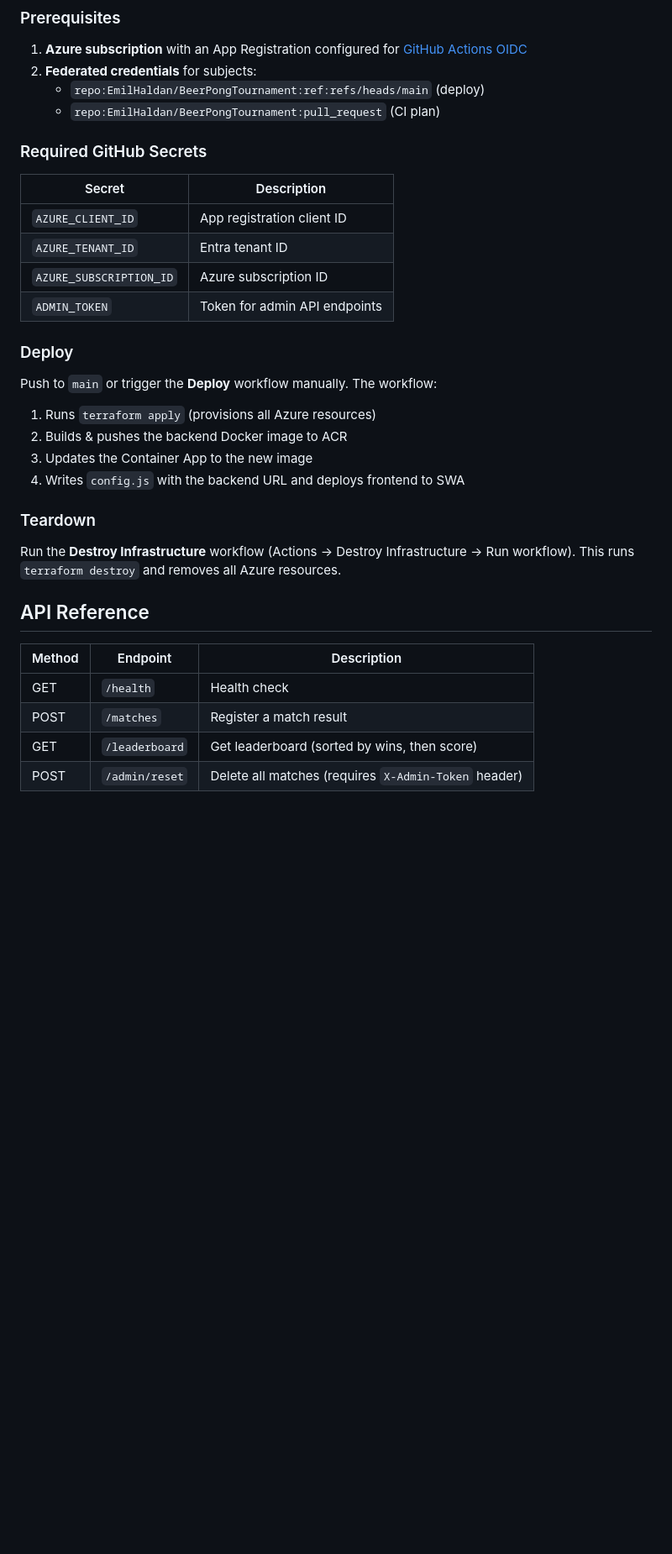
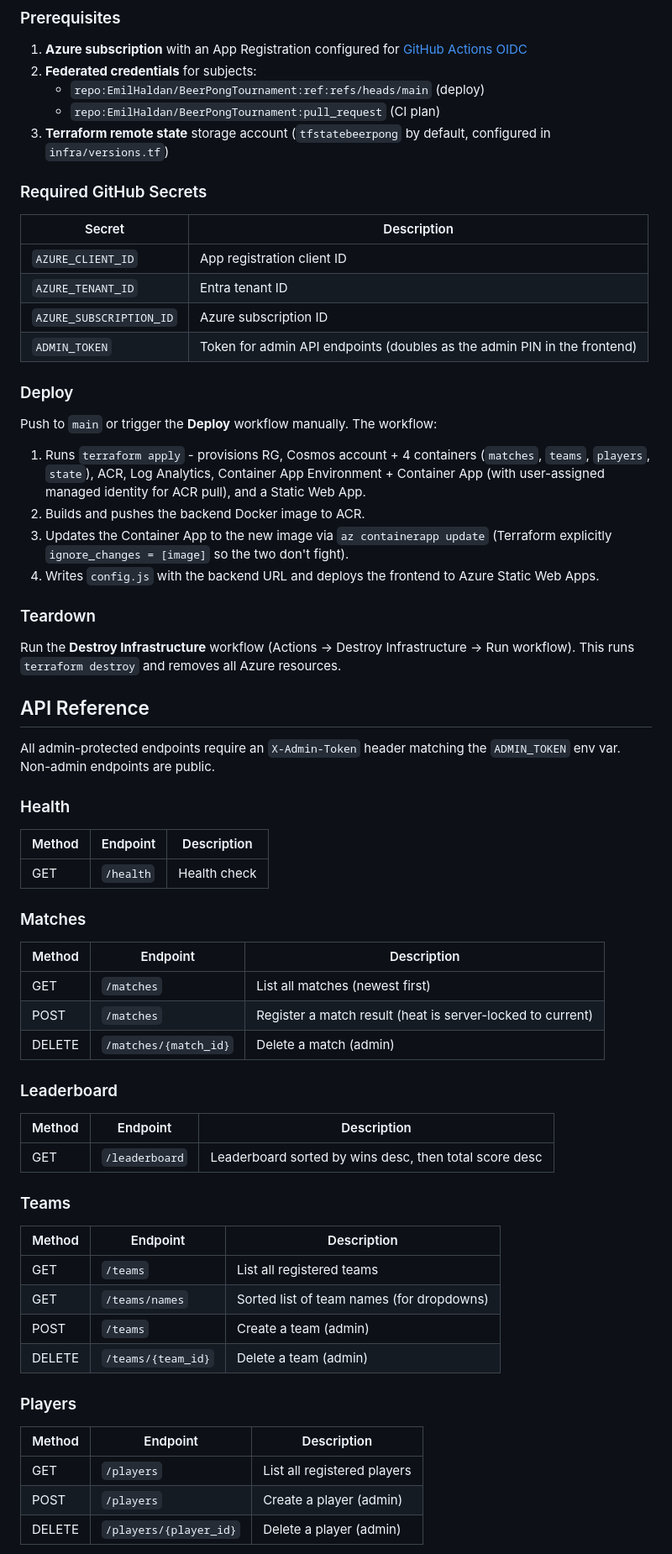
Before and after one commit to EmilHaldan/BeerPongTournament, a Markdown page: README.md, the part around one of its changes. Shown at 84% size. Drawn GitHub-style; blank space fills up the shorter version.

```diff
--- a/README.md
+++ b/README.md
@@ -66,6 +94,7 @@ Open `http://localhost:3000`. By default, `config.js` points the API URL to `htt
 2. **Federated credentials** for subjects:
    - `repo:EmilHaldan/BeerPongTournament:ref:refs/heads/main` (deploy)
    - `repo:EmilHaldan/BeerPongTournament:pull_request` (CI plan)
+3. **Terraform remote state** storage account (`tfstatebeerpong` by default, configured in `infra/versions.tf`)
 
 ### Required GitHub Secrets
 
@@ -74,25 +103,59 @@ Open `http://localhost:3000`. By default, `config.js` points the API URL to `htt
 | `AZURE_CLIENT_ID` | App registration client ID |
 | `AZURE_TENANT_ID` | Entra tenant ID |
 | `AZURE_SUBSCRIPTION_ID` | Azure subscription ID |
-| `ADMIN_TOKEN` | Token for admin API endpoints |
+| `ADMIN_TOKEN` | Token for admin API endpoints (doubles as the admin PIN in the frontend) |
 
 ### Deploy
 
 Push to `main` or trigger the **Deploy** workflow manually. The workflow:
-1. Runs `terraform apply` (provisions all Azure resources)
-2. Builds & pushes the backend Docker image to ACR
-3. Updates the Container App to the new image
-4. Writes `config.js` with the backend URL and deploys frontend to SWA
+
+1. Runs `terraform apply` - provisions RG, Cosmos account + 4 containers (`matches`, `teams`, `players`, `state`), ACR, Log Analytics, Container App Environment + Container App (with user-assigned managed identity for ACR pull), and a Static Web App.
+2. Builds and pushes the backend Docker image to ACR.
+3. Updates the Container App to the new image via `az containerapp update` (Terraform explicitly `ignore_changes = [image]` so the two don't fight).
+4. Writes `config.js` with the backend URL and deploys the frontend to Azure Static Web Apps.
 
 ### Teardown
 
-Run the **Destroy Infrastructure** workflow (Actions → Destroy Infrastructure → Run workflow). This runs `terraform destroy` and removes all Azure resources.
+Run the **Destroy Infrastructure** workflow (Actions -> Destroy Infrastructure -> Run workflow). This runs `terraform destroy` and removes all Azure resources.
 
 ## API Reference
+
+All admin-protected endpoints require an `X-Admin-Token` header matching the `ADMIN_TOKEN` env var. Non-admin endpoints are public.
+
+### Health
 
 | Method | Endpoint | Description |
 |---|---|---|
 | GET | `/health` | Health check |
-| POST | `/matches` | Register a match result |
-| GET | `/leaderboard` | Get leaderboard (sorted by wins, then score) |
-| POST | `/admin/reset` | Delete all matches (requires `X-Admin-Token` header) |
+
+### Matches
+
+| Method | Endpoint | Description |
+|---|---|---|
+| GET | `/matches` | List all matches (newest first) |
+| POST | `/matches` | Register a match result (heat is server-locked to current) |
+| DELETE | `/matches/{match_id}` | Delete a match (admin) |
+
+### Leaderboard
+
+| Method | Endpoint | Description |
+|---|---|---|
+| GET | `/leaderboard` | Leaderboard sorted by wins desc, then total score desc |
+
+### Teams
+
+| Method | Endpoint | Description |
+|---|---|---|
+| GET | `/teams` | List all registered teams |
+| GET | `/teams/names` | Sorted list of team names (for dropdowns) |
+| POST | `/teams` | Create a team (admin) |
+| DELETE | `/teams/{team_id}` | Delete a team (admin) |
+
+### Players
+
+| Method | Endpoint | Description |
+|---|---|---|
+| GET | `/players` | List all registered players |
+| POST | `/players` | Create a player (admin) |
+| DELETE | `/players/{player_id}` | Delete a player (admin) |
+
```
Also changed, not shown: other parts of README.md (+67 -16 lines).
